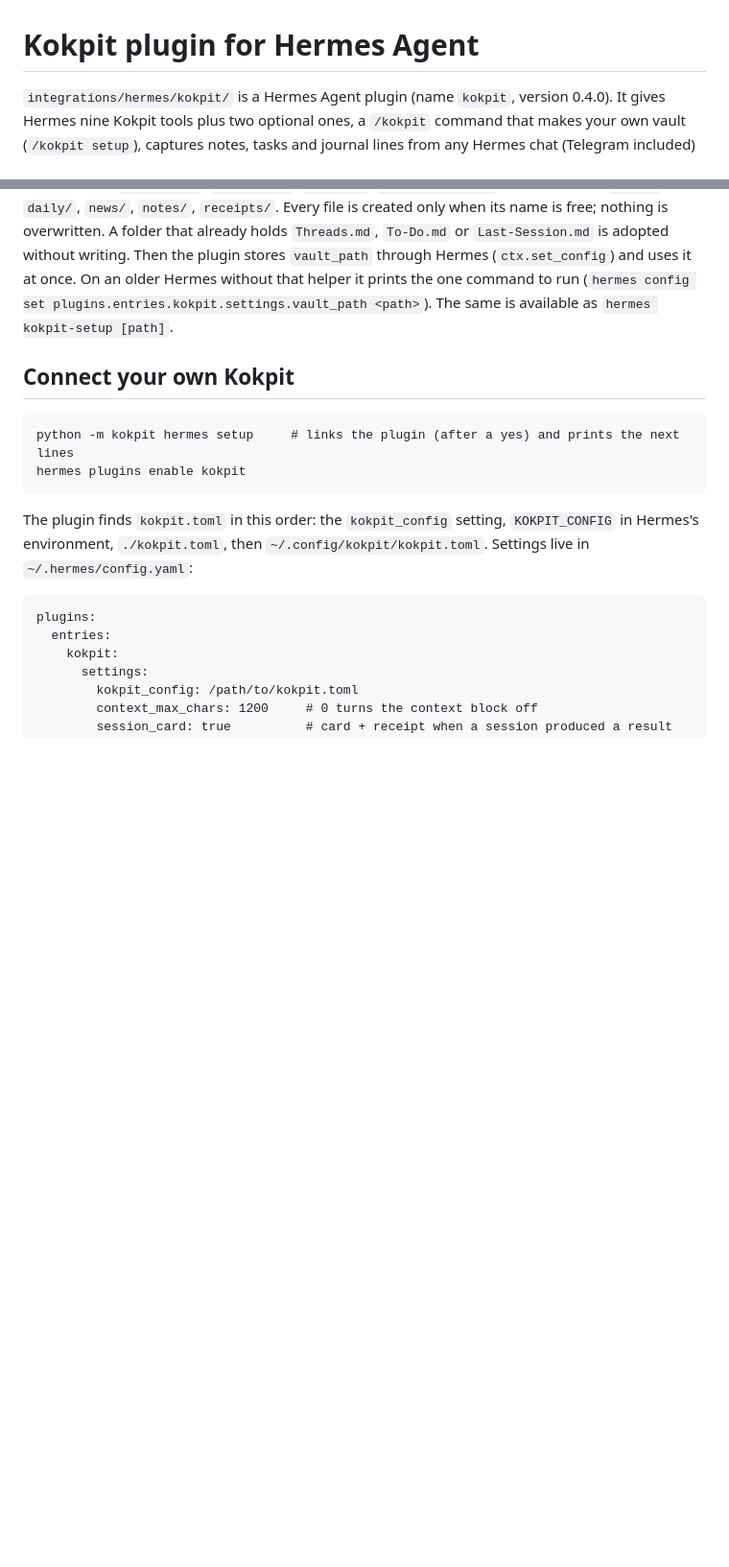
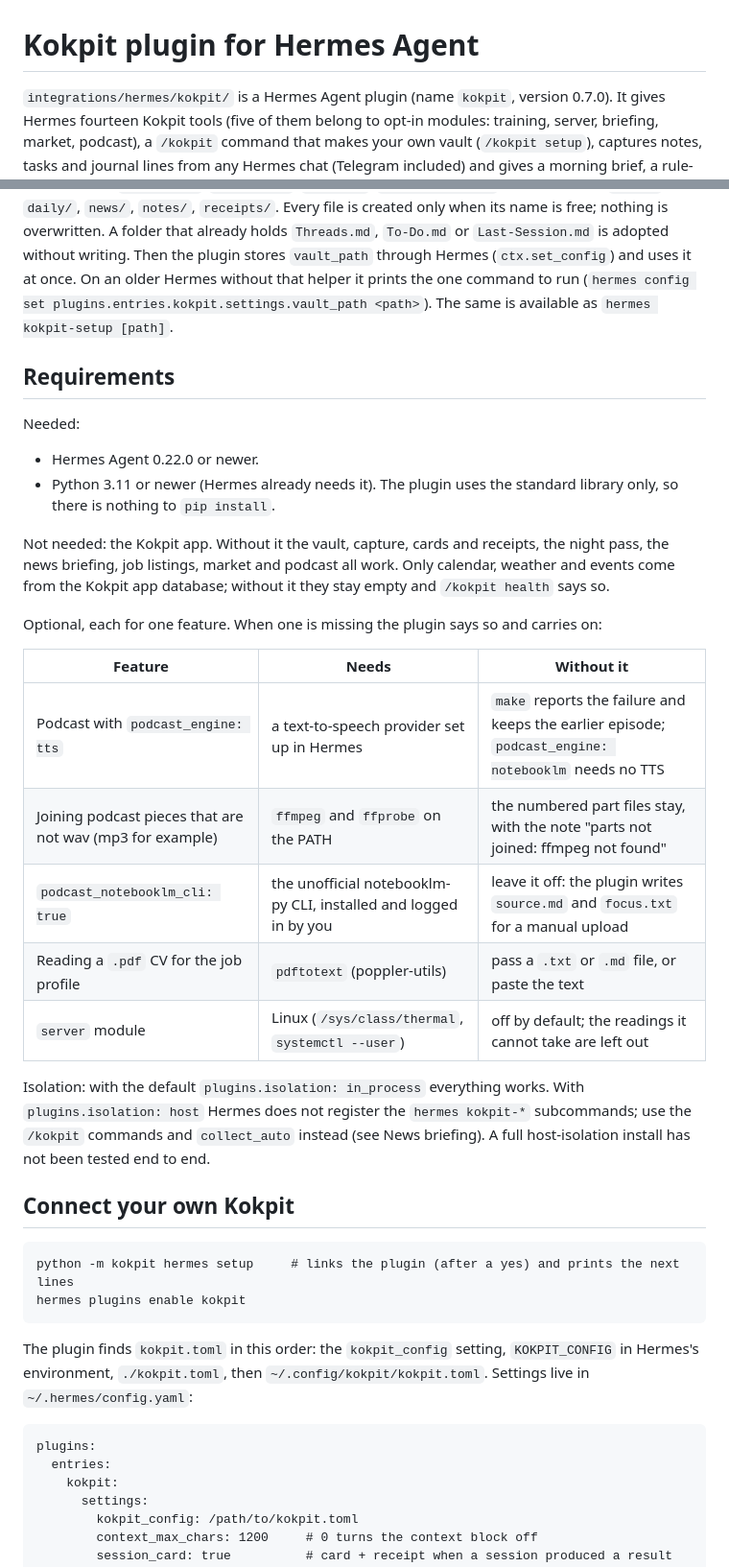
Before and after one commit to sahindemirbas/kokpit, a Markdown page: docs/hermes-plugin.md, 2 parts joined by grey strips. Shown at 96% size. Drawn GitHub-style; blank space fills up the shorter version.

Commit message:
Hermes plugin docs: add a Requirements section and bring the version and tool count to 0.7.0

```diff
--- a/docs/hermes-plugin.md
+++ b/docs/hermes-plugin.md
@@ -1,7 +1,8 @@
 # Kokpit plugin for Hermes Agent
 
 `integrations/hermes/kokpit/` is a Hermes Agent plugin (name `kokpit`, version
-0.4.0). It gives Hermes nine Kokpit tools plus two optional ones, a `/kokpit`
+0.7.0). It gives Hermes fourteen Kokpit tools (five of them belong to opt-in
+modules: training, server, briefing, market, podcast), a `/kokpit`
 command that makes your own vault (`/kokpit setup`), captures notes, tasks and
 journal lines from any Hermes chat (Telegram included) and gives a morning
 brief, a rule-based night pass that proposes todos, next steps, links, ideas
@@ -58,6 +59,35 @@ the plugin stores `vault_path` through Hermes (`ctx.set_config`) and uses it at
 once. On an older Hermes without that helper it prints the one command to run
 (`hermes config set plugins.entries.kokpit.settings.vault_path <path>`). The
 same is available as `hermes kokpit-setup [path]`.
+
+## Requirements
+
+Needed:
+
+- Hermes Agent 0.22.0 or newer.
+- Python 3.11 or newer (Hermes already needs it). The plugin uses the standard
+  library only, so there is nothing to `pip install`.
+
+Not needed: the Kokpit app. Without it the vault, capture, cards and receipts,
+the night pass, the news briefing, job listings, market and podcast all work.
+Only calendar, weather and events come from the Kokpit app database; without
+it they stay empty and `/kokpit health` says so.
+
+Optional, each for one feature. When one is missing the plugin says so and
+carries on:
+
+| Feature | Needs | Without it |
+| --- | --- | --- |
+| Podcast with `podcast_engine: tts` | a text-to-speech provider set up in Hermes | `make` reports the failure and keeps the earlier episode; `podcast_engine: notebooklm` needs no TTS |
+| Joining podcast pieces that are not wav (mp3 for example) | `ffmpeg` and `ffprobe` on the PATH | the numbered part files stay, with the note "parts not joined: ffmpeg not found" |
+| `podcast_notebooklm_cli: true` | the unofficial notebooklm-py CLI, installed and logged in by you | leave it off: the plugin writes `source.md` and `focus.txt` for a manual upload |
+| Reading a `.pdf` CV for the job profile | `pdftotext` (poppler-utils) | pass a `.txt` or `.md` file, or paste the text |
+| `server` module | Linux (`/sys/class/thermal`, `systemctl --user`) | off by default; the readings it cannot take are left out |
+
+Isolation: with the default `plugins.isolation: in_process` everything works.
+With `plugins.isolation: host` Hermes does not register the `hermes kokpit-*`
+subcommands; use the `/kokpit` commands and `collect_auto` instead (see News
+briefing). A full host-isolation install has not been tested end to end.
 
 ## Connect your own Kokpit
 
```
Also changed, not shown: 1 other file.
